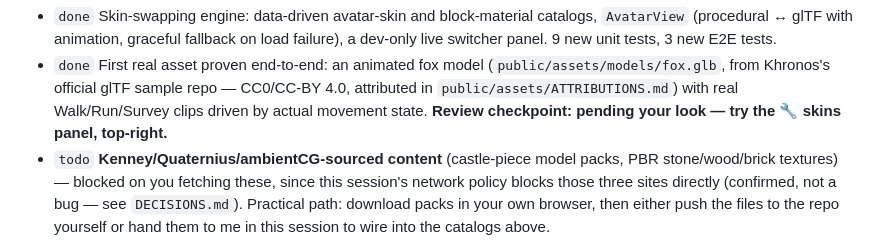
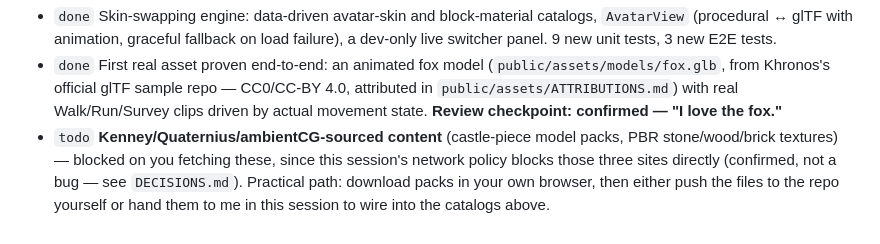
Before and after one commit to deatheroai/tri-realm, a Markdown page: BACKLOG.md, the part around the change. Drawn GitHub-style.

```diff
--- a/BACKLOG.md
+++ b/BACKLOG.md
@@ -94,8 +94,7 @@ surfaced.
   (`public/assets/models/fox.glb`, from Khronos's official glTF sample
   repo — CC0/CC-BY 4.0, attributed in `public/assets/ATTRIBUTIONS.md`)
   with real Walk/Run/Survey clips driven by actual movement state.
-  **Review checkpoint: pending your look — try the 🔧 skins panel,
-  top-right.**
+  **Review checkpoint: confirmed — "I love the fox."**
 - `todo` **Kenney/Quaternius/ambientCG-sourced content** (castle-piece
   model packs, PBR stone/wood/brick textures) — blocked on you fetching
   these, since this session's network policy blocks those three sites
```
Also changed, not shown: DECISIONS.md (+3 -0 lines).
